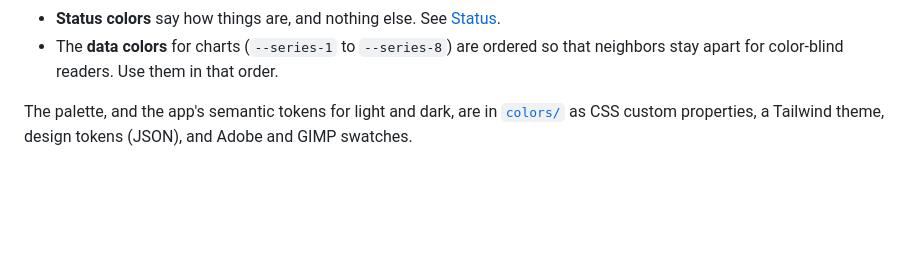
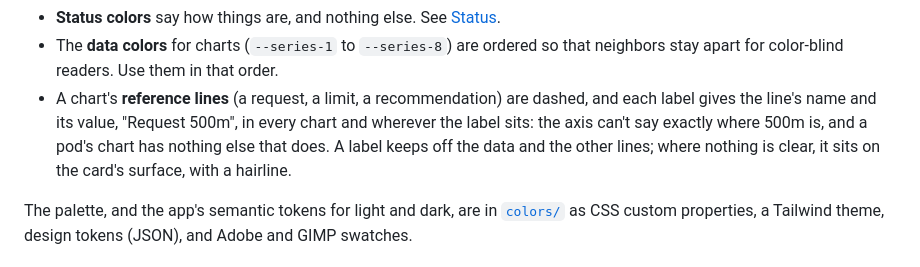
Before and after one commit to Lumovi/Lumovi-design, a Markdown page: guidelines/README.md, the part around the change. Drawn GitHub-style; blank space fills up the shorter version.

Commit message:
docs(guidelines): a chart's reference lines carry their values
Each dashed line's label gives its name and value, in every chart and wherever it sits; where the data leaves no clear spot, it sits on the card's surface with a hairline.

Part of LMV-92

```diff
--- a/guidelines/README.md
+++ b/guidelines/README.md
@@ -150,6 +150,11 @@ Apple present themselves. Color is kept for meaning.
 - **Status colors** say how things are, and nothing else. See [Status](#status).
 - The **data colors** for charts (`--series-1` to `--series-8`) are ordered so that neighbors
   stay apart for color-blind readers. Use them in that order.
+- A chart's **reference lines** (a request, a limit, a recommendation) are dashed, and each
+  label gives the line's name and its value, "Request 500m", in every chart and wherever the
+  label sits: the axis can't say exactly where 500m is, and a pod's chart has nothing else that
+  does. A label keeps off the data and the other lines; where nothing is clear, it sits on the
+  card's surface, with a hairline.
 
 The palette, and the app's semantic tokens for light and dark, are in [`colors/`](../colors) as
 CSS custom properties, a Tailwind theme, design tokens (JSON), and Adobe and GIMP swatches.
```
